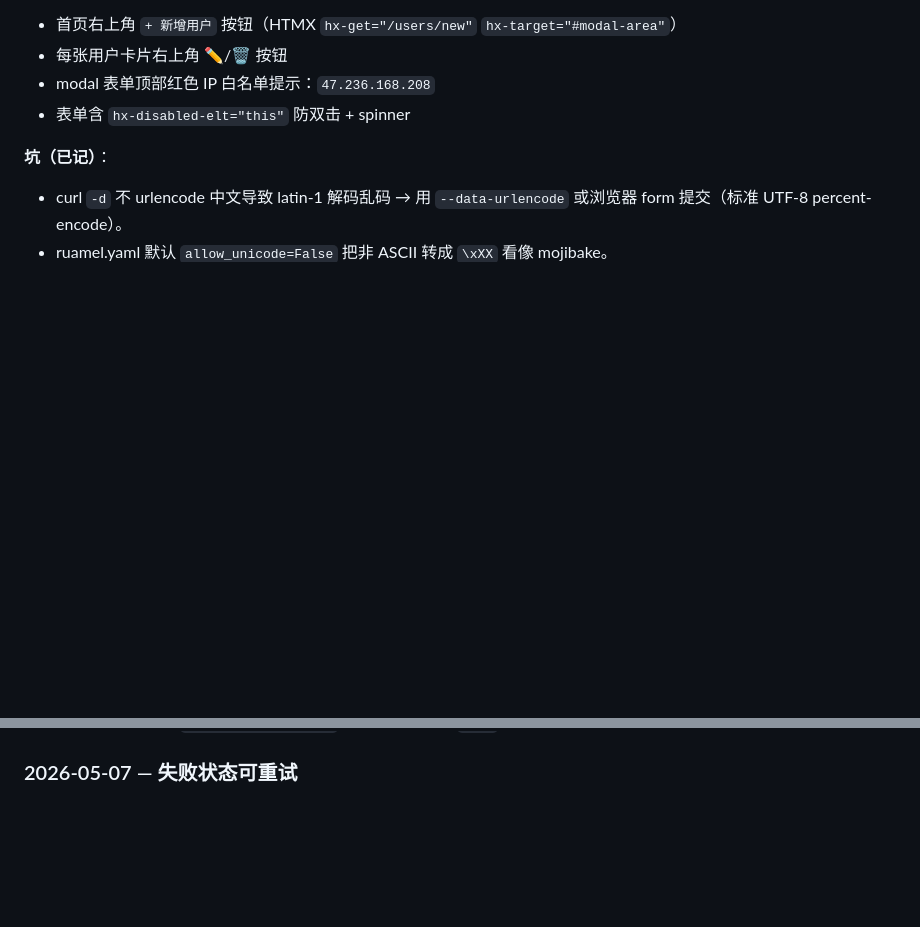
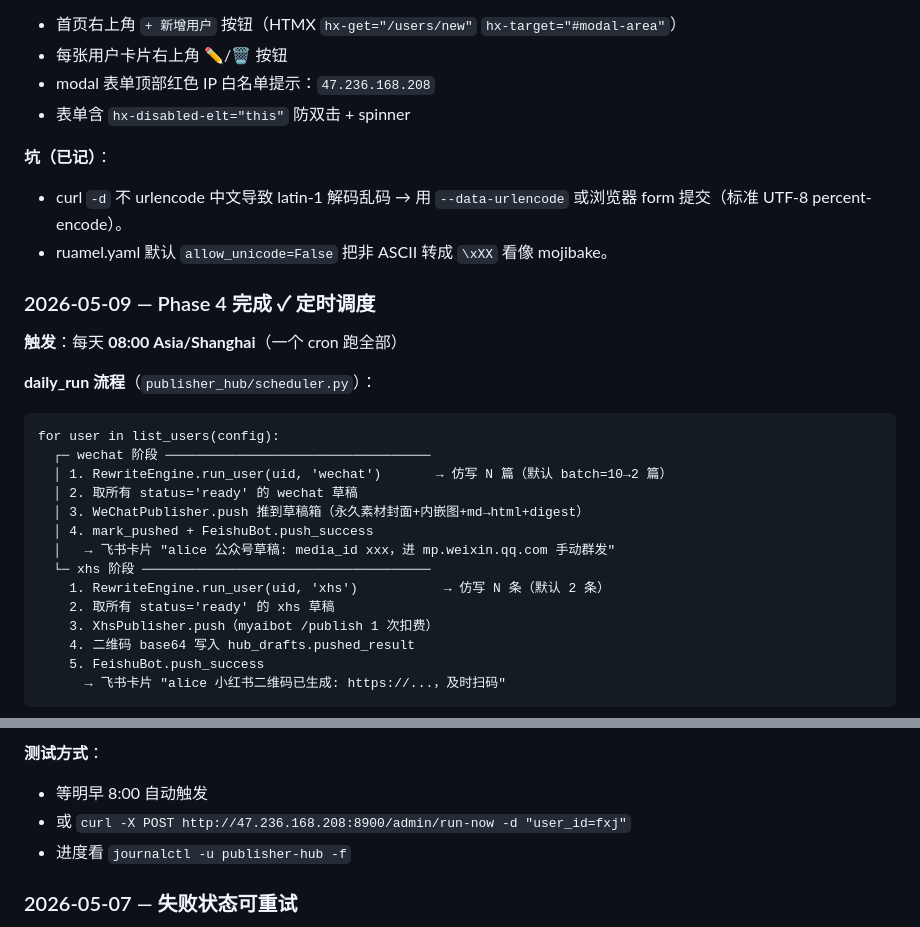
Before and after one commit to someonelikeyoujiyue/publish, a Markdown page: DEVELOPMENT.md, 2 parts joined by grey strips. Drawn GitHub-style; blank space fills up the shorter version.

Commit message:
docs: Phase 4 定时调度完成

````diff
--- a/DEVELOPMENT.md
+++ b/DEVELOPMENT.md
@@ -775,3 +775,25 @@ users:                            # 用户只填差异字段
 - curl `-d` 不 urlencode 中文导致 latin-1 解码乱码 → 用 `--data-urlencode` 或浏览器 form 提交（标准 UTF-8 percent-encode）。
 - ruamel.yaml 默认 `allow_unicode=False` 把非 ASCII 转成 `\xXX` 看像 mojibake。
 
+### 2026-05-09 — Phase 4 完成 ✓ 定时调度
+
+**触发**：每天 **08:00 Asia/Shanghai**（一个 cron 跑全部）
+
+**daily_run 流程**（`publisher_hub/scheduler.py`）：
+```
+for user in list_users(config):
+  ┌─ wechat 阶段 ──────────────────────────────────
+  │ 1. RewriteEngine.run_user(uid, 'wechat')       → 仿写 N 篇（默认 batch=10→2 篇）
+  │ 2. 取所有 status='ready' 的 wechat 草稿
+  │ 3. WeChatPublisher.push 推到草稿箱（永久素材封面+内嵌图+md→html+digest）
+  │ 4. mark_pushed + FeishuBot.push_success
+  │   → 飞书卡片 "alice 公众号草稿: media_id xxx，进 mp.weixin.qq.com 手动群发"
+  └─ xhs 阶段 ─────────────────────────────────────
+    1. RewriteEngine.run_user(uid, 'xhs')           → 仿写 N 条（默认 2 条）
+    2. 取所有 status='ready' 的 xhs 草稿
+    3. XhsPublisher.push（myaibot /publish 1 次扣费）
+    4. 二维码 base64 写入 hub_drafts.pushed_result
+    5. FeishuBot.push_success
+      → 飞书卡片 "alice 小红书二维码已生成: https://...，及时扫码"
+```
+
@@ -778,3 +818,8 @@ users:                            # 用户只填差异字段
+**测试方式**：
+- 等明早 8:00 自动触发
+- 或 `curl -X POST http://47.236.168.208:8900/admin/run-now -d "user_id=fxj"`
+- 进度看 `journalctl -u publisher-hub -f`
+
 ### 2026-05-07 — 失败状态可重试
 
 **问题**：推送失败 `mark_failed` 后，模板里 `{% if d.status == 'ready' %}` 不再显示按钮，
````
Also changed, not shown: other parts of DEVELOPMENT.md (+18 -0 lines).
